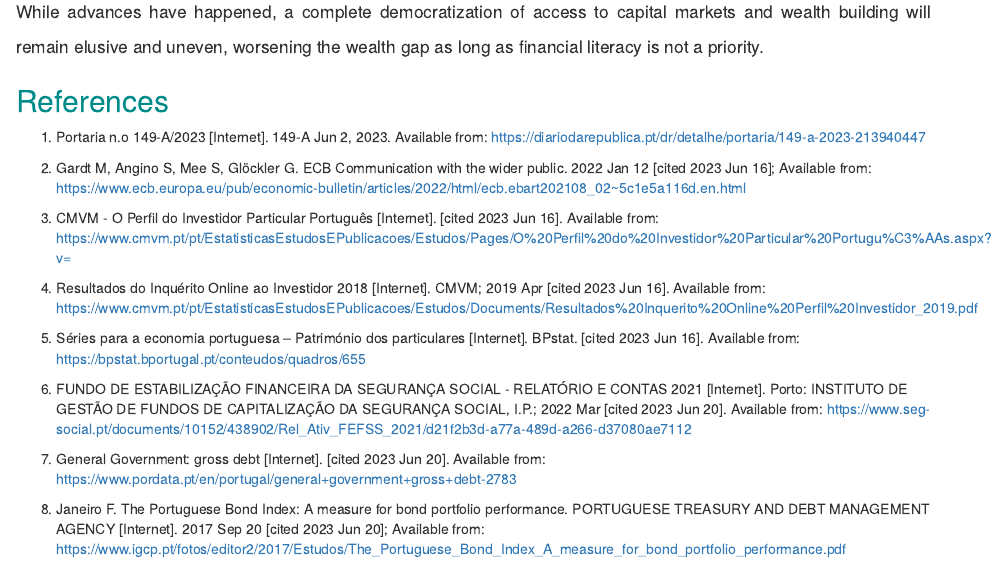
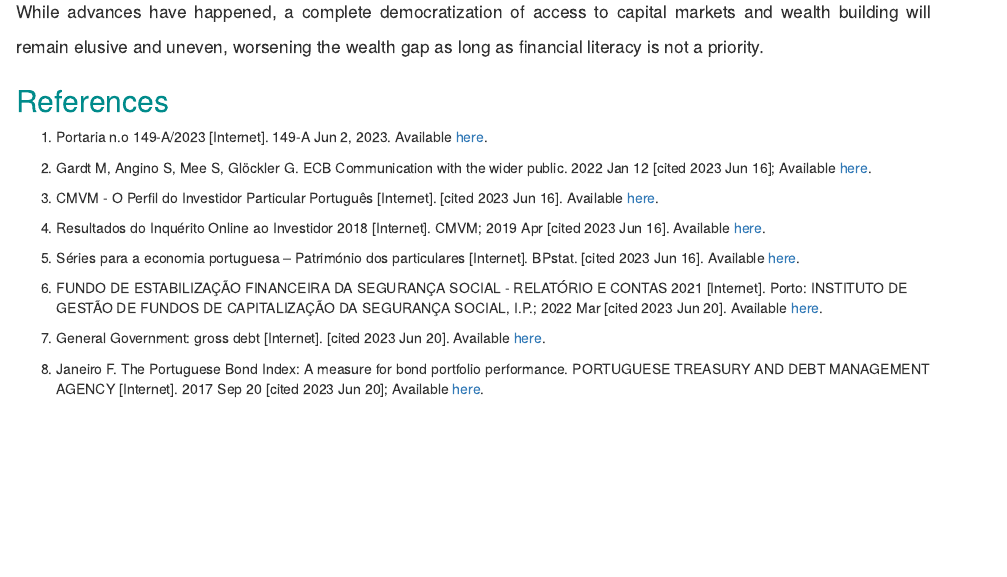
Before and after one commit to JPRRamalho/Financial_Literacy_Opportunity_Cost, an R Markdown document (The_Opportunity_Cost_of_Reduced_Capital_Markets_Participation.Rmd): the page in a window 1100 px wide, from 1650 px down. Rendered offline with R 4.5, knitr and Pandoc, with nearby package versions; drawn as R Markdown's standard HTML page in place of the format the file asks for; some code elsewhere in the file could not run offline; column names are cleaned by a stand-in for the janitor package.

Commit message:
Hyperlink text adjustments

```diff
--- a/The_Opportunity_Cost_of_Reduced_Capital_Markets_Participation.Rmd
+++ b/The_Opportunity_Cost_of_Reduced_Capital_Markets_Participation.Rmd
@@ -294,21 +294,21 @@ figure_1
 
 
 ## References
-<p style="font-size: 13pt; line-height: 2em;" align="justify"> 1.	Portaria n.o 149-A/2023 [Internet]. 149-A Jun 2, 2023. Available from: https://diariodarepublica.pt/dr/detalhe/portaria/149-a-2023-213940447 </p>
+<p style="font-size: 13pt; line-height: 2em;" align="justify"> 1.	Portaria n.o 149-A/2023 [Internet]. 149-A Jun 2, 2023. Available <a href="https://diariodarepublica.pt/dr/detalhe/portaria/149-a-2023-213940447" target="_blank">here</a>.</p>
 
-<p style="font-size: 13pt; line-height: 2em;" align="justify"> 2.	Gardt M, Angino S, Mee S, Glöckler G. ECB Communication with the wider public. 2022 Jan 12 [cited 2023 Jun 16]; Available from: https://www.ecb.europa.eu/pub/economic-bulletin/articles/2022/html/ecb.ebart202108_02~5c1e5a116d.en.html </p>
+<p style="font-size: 13pt; line-height: 2em;" align="justify"> 2.	Gardt M, Angino S, Mee S, Glöckler G. ECB Communication with the wider public. 2022 Jan 12 [cited 2023 Jun 16]; Available <a href="https://www.ecb.europa.eu/pub/economic-bulletin/articles/2022/html/ecb.ebart202108_02~5c1e5a116d.en.html" target="_blank">here</a>.</p>
 
-<p style="font-size: 13pt; line-height: 2em;" align="justify">3.	CMVM - O Perfil do Investidor Particular Português [Internet]. [cited 2023 Jun 16]. Available from: https://www.cmvm.pt/pt/EstatisticasEstudosEPublicacoes/Estudos/Pages/O%20Perfil%20do%20Investidor%20Particular%20Portugu%C3%AAs.aspx?v= </p>
+<p style="font-size: 13pt; line-height: 2em;" align="justify">3.	CMVM - O Perfil do Investidor Particular Português [Internet]. [cited 2023 Jun 16]. Available <a href="https://www.cmvm.pt/pt/EstatisticasEstudosEPublicacoes/Estudos/Pages/O%20Perfil%20do%20Investidor%20Particular%20Portugu%C3%AAs.aspx?v=" target="_blank">here</a>.</p>
 
-<p style="font-size: 13pt; line-height: 2em;" align="justify"> 4.	Resultados do Inquérito Online ao Investidor 2018 [Internet]. CMVM; 2019 Apr [cited 2023 Jun 16]. Available from: https://www.cmvm.pt/pt/EstatisticasEstudosEPublicacoes/Estudos/Documents/Resultados%20Inquerito%20Online%20Perfil%20Investidor_2019.pdf </p>
+<p style="font-size: 13pt; line-height: 2em;" align="justify"> 4.	Resultados do Inquérito Online ao Investidor 2018 [Internet]. CMVM; 2019 Apr [cited 2023 Jun 16]. Available <a href="https://www.cmvm.pt/pt/EstatisticasEstudosEPublicacoes/Estudos/Documents/Resultados%20Inquerito%20Online%20Perfil%20Investidor_2019.pdf" target="_blank">here</a>.</p>
 
-<p style="font-size: 13pt; line-height: 2em;" align="justify"> 5.	Séries para a economia portuguesa – Património dos particulares [Internet]. BPstat. [cited 2023 Jun 16]. Available from: https://bpstat.bportugal.pt/conteudos/quadros/655 </p>
+<p style="font-size: 13pt; line-height: 2em;" align="justify"> 5.	Séries para a economia portuguesa – Património dos particulares [Internet]. BPstat. [cited 2023 Jun 16]. Available <a href="https://bpstat.bportugal.pt/conteudos/quadros/655" target="_blank">here</a>.</p>
 
-<p style="font-size: 13pt; line-height: 2em;" align="justify"> 6.	FUNDO DE ESTABILIZAÇÃO FINANCEIRA DA  SEGURANÇA SOCIAL - RELATÓRIO E CONTAS 2021 [Internet]. Porto: INSTITUTO DE GESTÃO DE FUNDOS DE CAPITALIZAÇÃO DA SEGURANÇA SOCIAL, I.P.; 2022 Mar [cited 2023 Jun 20]. Available from: https://www.seg-social.pt/documents/10152/438902/Rel_Ativ_FEFSS_2021/d21f2b3d-a77a-489d-a266-d37080ae7112 </p>
+<p style="font-size: 13pt; line-height: 2em;" align="justify"> 6.	FUNDO DE ESTABILIZAÇÃO FINANCEIRA DA  SEGURANÇA SOCIAL - RELATÓRIO E CONTAS 2021 [Internet]. Porto: INSTITUTO DE GESTÃO DE FUNDOS DE CAPITALIZAÇÃO DA SEGURANÇA SOCIAL, I.P.; 2022 Mar [cited 2023 Jun 20]. Available <a href="https://www.seg-social.pt/documents/10152/438902/Rel_Ativ_FEFSS_2021/d21f2b3d-a77a-489d-a266-d37080ae7112" target="_blank">here</a>.</p>
 
-<p style="font-size: 13pt; line-height: 2em;" align="justify"> 7.	General Government: gross debt [Internet]. [cited 2023 Jun 20]. Available from: https://www.pordata.pt/en/portugal/general+government+gross+debt-2783 </p>
+<p style="font-size: 13pt; line-height: 2em;" align="justify"> 7.	General Government: gross debt [Internet]. [cited 2023 Jun 20]. Available <a href="https://www.pordata.pt/en/portugal/general+government+gross+debt-2783" target="_blank">here</a>.</p>
 
-<p style="font-size: 13pt; line-height: 2em;" align="justify"> 8.	Janeiro F. The Portuguese Bond Index: A measure for bond portfolio performance. PORTUGUESE TREASURY AND DEBT MANAGEMENT AGENCY [Internet]. 2017 Sep 20 [cited 2023 Jun 20]; Available from: https://www.igcp.pt/fotos/editor2/2017/Estudos/The_Portuguese_Bond_Index_A_measure_for_bond_portfolio_performance.pdf </p>
+<p style="font-size: 13pt; line-height: 2em;" align="justify"> 8.	Janeiro F. The Portuguese Bond Index: A measure for bond portfolio performance. PORTUGUESE TREASURY AND DEBT MANAGEMENT AGENCY [Internet]. 2017 Sep 20 [cited 2023 Jun 20]; Available <a href="https://www.igcp.pt/fotos/editor2/2017/Estudos/The_Portuguese_Bond_Index_A_measure_for_bond_portfolio_performance.pdf" target="_blank">here</a>.</p>
 
 
 ## Package References
```
Also changed, not shown: index.html.
